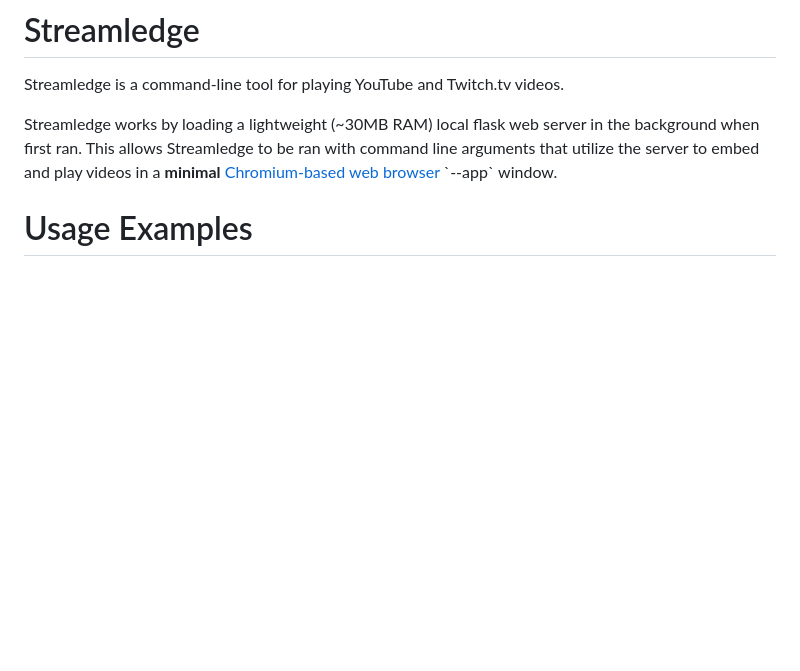
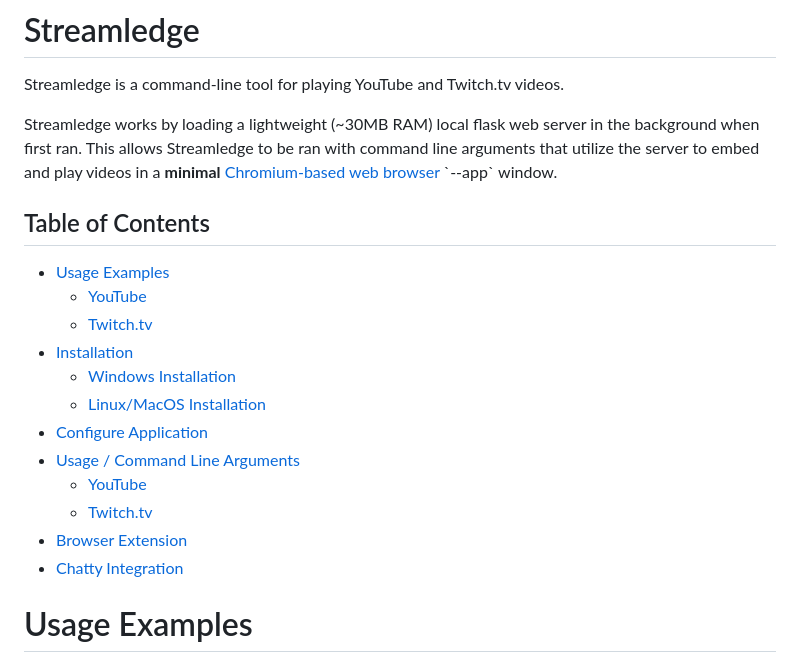
Before and after one commit to Blasman/Streamledge, a Markdown page: README.md, the part around the change. GitHub-like rendering; blank space fills up the shorter version.

Commit message:
Update README.md to include a comprehensive Table of Contents

```diff
--- a/README.md
+++ b/README.md
@@ -7,6 +7,22 @@
 Streamledge is a command-line tool for playing YouTube and Twitch.tv videos.
 
 Streamledge works by loading a lightweight (~30MB RAM) local flask web server in the background when first ran. This allows Streamledge to be ran with command line arguments that utilize the server to embed and play videos in a **minimal** [Chromium-based web browser](https://en.wikipedia.org/wiki/Chromium_(web_browser)#Browsers_based_on_Chromium) `--app` window.
+
+
+## Table of Contents
+
+- [Usage Examples](#usage-examples)
+  - [YouTube](#youtube)
+  - [Twitch.tv](#twitchtv)
+- [Installation](#installation)
+  - [Windows Installation](#-windows-installation)
+  - [Linux/MacOS Installation](#-linuxmacos-installation)
+- [Configure Application](#recommended---configure-application)
+- [Usage / Command Line Arguments](#usage--command-line-arguments)
+  - [YouTube](#youtubecom)
+  - [Twitch.tv](#twitchtv)
+- [Browser Extension](#browser-extension)
+- [Chatty Integration](#chatty-integration)
 
 
 # Usage Examples
```
